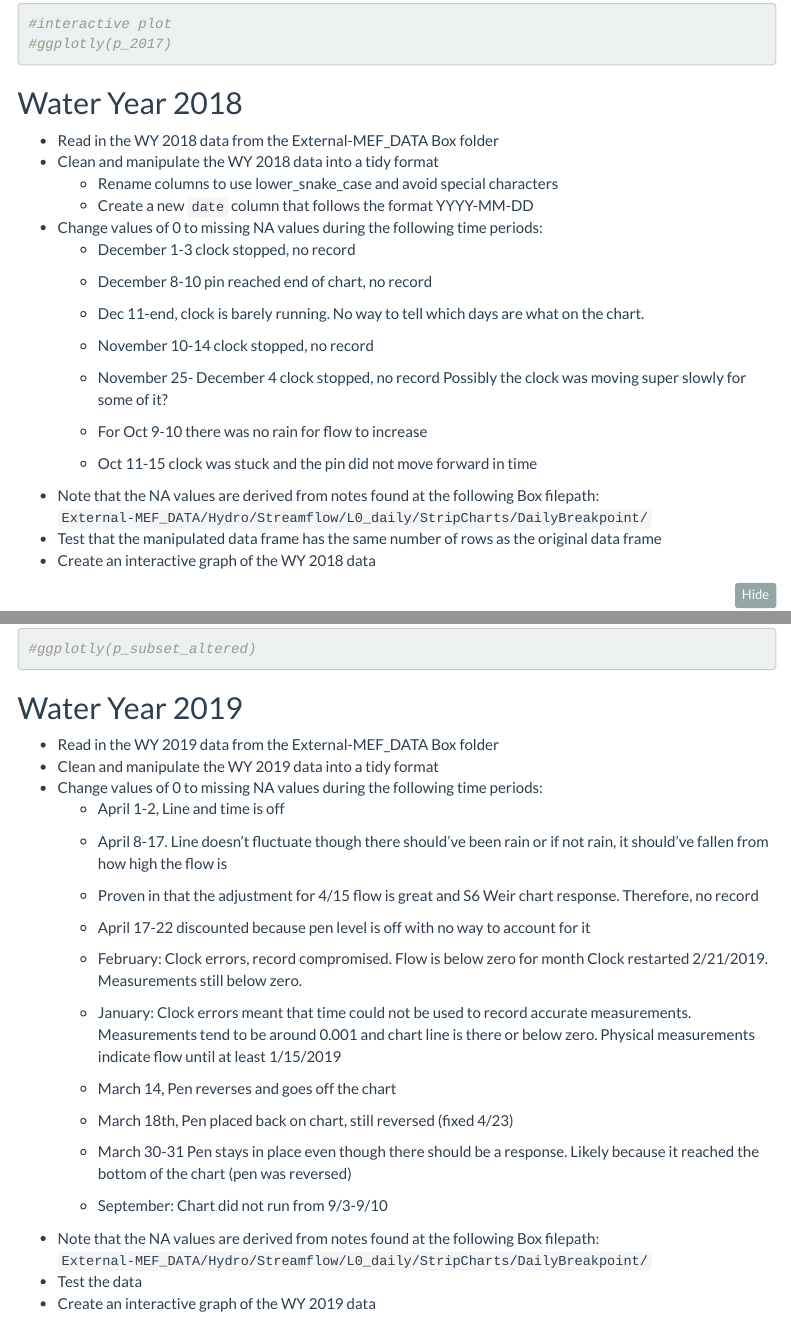
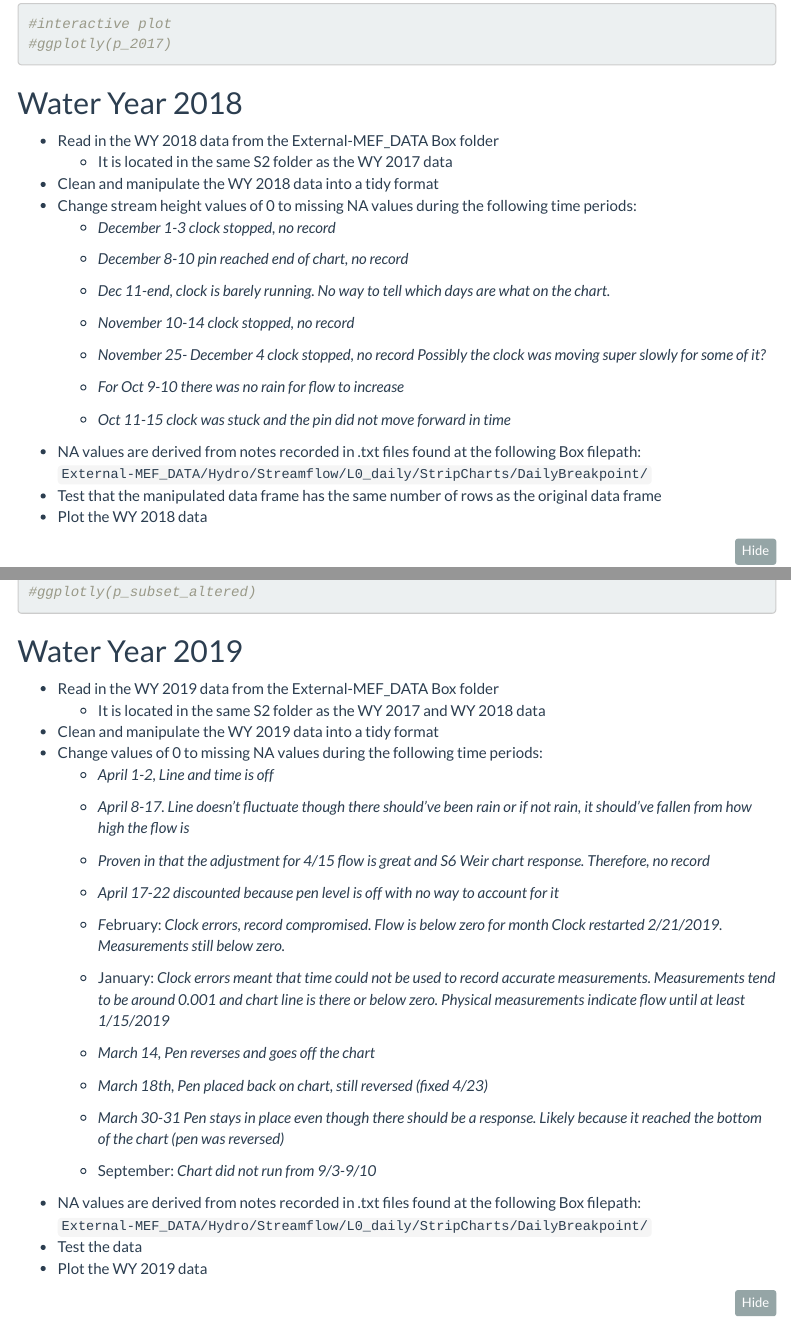
Before and after one commit to miaforsline/s2_streamflow, an R Markdown document (s2_streamflow.Rmd): the page in a window 1100 px wide, from 1800 px down, and a second part further down, joined at a grey line. Rendered offline with R 4.5, knitr and Pandoc, with nearby package versions; some code elsewhere in the file could not run offline; menus at the side of the page are left out; column names are cleaned by a stand-in for the janitor package.

Commit message:
formatting rmd

````diff
--- a/s2_streamflow.Rmd
+++ b/s2_streamflow.Rmd
@@ -113,34 +113,32 @@ p_2017
 ## Water Year 2018
 
 -   Read in the WY 2018 data from the External-MEF_DATA Box folder
+    -   It is located in the same S2 folder as the WY 2017 data
 -   Clean and manipulate the WY 2018 data into a tidy format
-    -   Rename columns to use lower_snake_case and avoid special
-        characters
-    -   Create a new `date` column that follows the format YYYY-MM-DD
--   Change values of 0 to missing NA values during the following time
-    periods:
-    -   December 1-3 clock stopped, no record
+-   Change stream height values of 0 to missing NA values during the
+    following time periods:
+    -   *December 1-3 clock stopped, no record*
 
-    -   December 8-10 pin reached end of chart, no record
+    -   *December 8-10 pin reached end of chart, no record*
 
-    -   Dec 11-end, clock is barely running. No way to tell which days
-        are what on the chart.
+    -   *Dec 11-end, clock is barely running. No way to tell which days
+        are what on the chart.*
 
-    -   November 10-14 clock stopped, no record
+    -   *November 10-14 clock stopped, no record*
 
-    -   November 25- December 4 clock stopped, no record Possibly the
-        clock was moving super slowly for some of it?
+    -   *November 25- December 4 clock stopped, no record Possibly the
+        clock was moving super slowly for some of it?*
 
-    -   For Oct 9-10 there was no rain for flow to increase
+    -   *For Oct 9-10 there was no rain for flow to increase*
 
-    -   Oct 11-15 clock was stuck and the pin did not move forward in
-        time
--   Note that the NA values are derived from notes found at the
+    -   *Oct 11-15 clock was stuck and the pin did not move forward in
+        time*
+-   NA values are derived from notes recorded in .txt files found at the
     following Box filepath:
     `External-MEF_DATA/Hydro/Streamflow/L0_daily/StripCharts/DailyBreakpoint/`
 -   Test that the manipulated data frame has the same number of rows as
     the original data frame
--   Create an interactive graph of the WY 2018 data
+-   Plot the WY 2018 data
 
 ```{r wy2018}
 #create file path to call the data from Box
@@ -259,45 +268,47 @@ p_subset_altered
 ## Water Year 2019
 
 -   Read in the WY 2019 data from the External-MEF_DATA Box folder
+    -   It is located in the same S2 folder as the WY 2017 and WY 2018
+        data
 -   Clean and manipulate the WY 2019 data into a tidy format
 -   Change values of 0 to missing NA values during the following time
     periods:
-    -   April 1-2, Line and time is off
+    -   *April 1-2, Line and time is off*
 
-    -   April 8-17. Line doesn't fluctuate though there should've been
+    -   *April 8-17. Line doesn't fluctuate though there should've been
         rain or if not rain, it should've fallen from how high the flow
-        is
+        is*
 
-    -   Proven in that the adjustment for 4/15 flow is great and S6 Weir
-        chart response. Therefore, no record
+    -   *Proven in that the adjustment for 4/15 flow is great and S6
+        Weir chart response. Therefore, no record*
 
-    -   April 17-22 discounted because pen level is off with no way to
-        account for it
+    -   *April 17-22 discounted because pen level is off with no way to
+        account for it*
 
-    -   February: Clock errors, record compromised. Flow is below zero
-        for month Clock restarted 2/21/2019. Measurements still below
-        zero.
+    -   *F*ebruary: *Clock errors, record compromised. Flow is below
+        zero for month Clock restarted 2/21/2019. Measurements still
+        below zero.*
 
-    -   January: Clock errors meant that time could not be used to
+    -   January: *Clock errors meant that time could not be used to
         record accurate measurements. Measurements tend to be around
         0.001 and chart line is there or below zero. Physical
-        measurements indicate flow until at least 1/15/2019
+        measurements indicate flow until at least 1/15/2019*
 
-    -   March 14, Pen reverses and goes off the chart
+    -   *March 14, Pen reverses and goes off the chart*
 
-    -   March 18th, Pen placed back on chart, still reversed (fixed
-        4/23)
+    -   *March 18th, Pen placed back on chart, still reversed (fixed
+        4/23)*
 
-    -   March 30-31 Pen stays in place even though there should be a
+    -   *March 30-31 Pen stays in place even though there should be a
         response. Likely because it reached the bottom of the chart (pen
-        was reversed)
+        was reversed)*
 
-    -   September: Chart did not run from 9/3-9/10
--   Note that the NA values are derived from notes found at the
+    -   September: *Chart did not run from 9/3-9/10*
+-   NA values are derived from notes recorded in .txt files found at the
     following Box filepath:
     `External-MEF_DATA/Hydro/Streamflow/L0_daily/StripCharts/DailyBreakpoint/`
 -   Test the data
--   Create an interactive graph of the WY 2019 data
+-   Plot the WY 2019 data
 
 ```{r wy2019}
 #create file path to call the data from Box
````
Also changed, not shown: s2_streamflow.Rmd (55 more changed lines).
